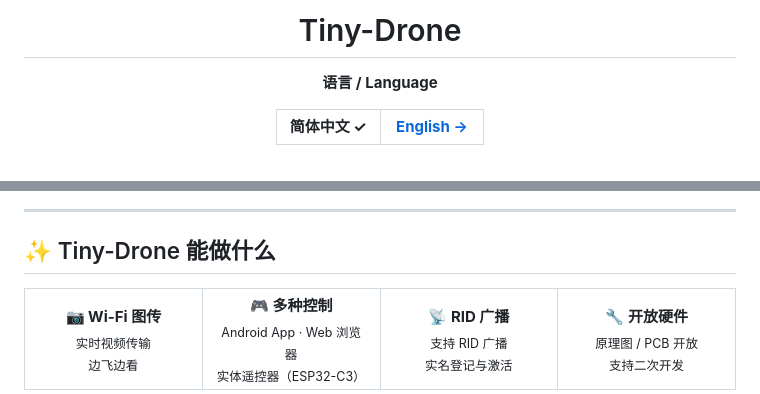
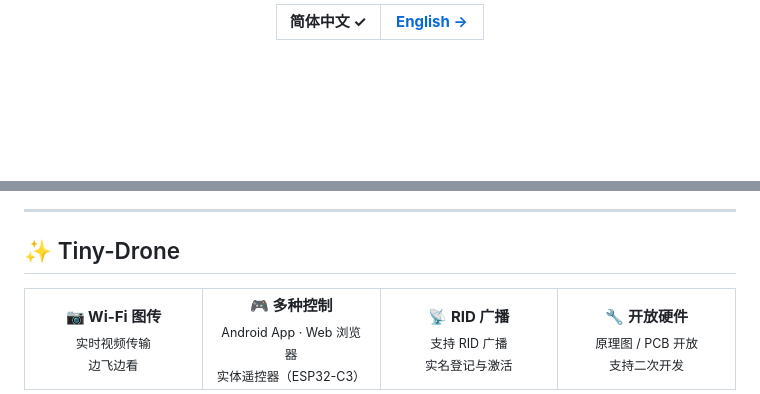
Before and after one commit to jonny-lekaiwu/Tiny-Drone, a Markdown page: README.md, 2 parts joined by grey strips. GitHub-like rendering; blank space fills up the shorter version.

```diff
--- a/README.md
+++ b/README.md
@@ -1,8 +1,4 @@
 <div align="center">
-
-# Tiny-Drone
-
-**语言 / Language**
 
 <table>
 <tr>
@@ -19,7 +10,7 @@
 
 ---
 
-## ✨ Tiny-Drone 能做什么
+## ✨ Tiny-Drone
 
 <table>
 <tr>
```
Also changed, not shown: other parts of README.md (+3 -8 lines), README_EN.md (+3 -12 lines).
